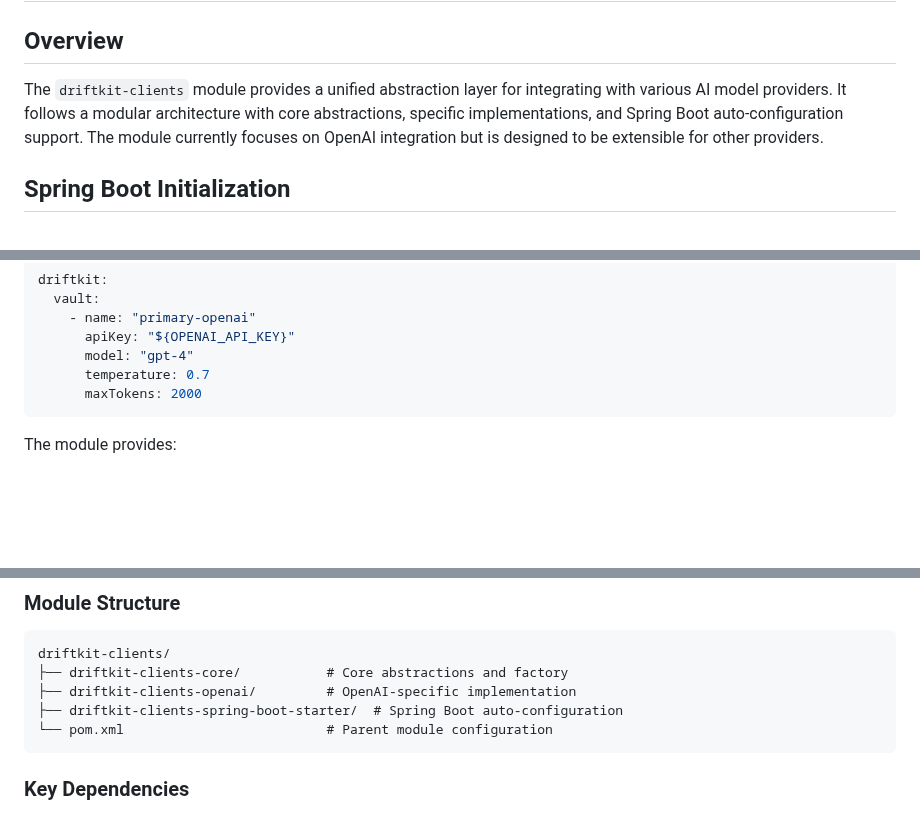
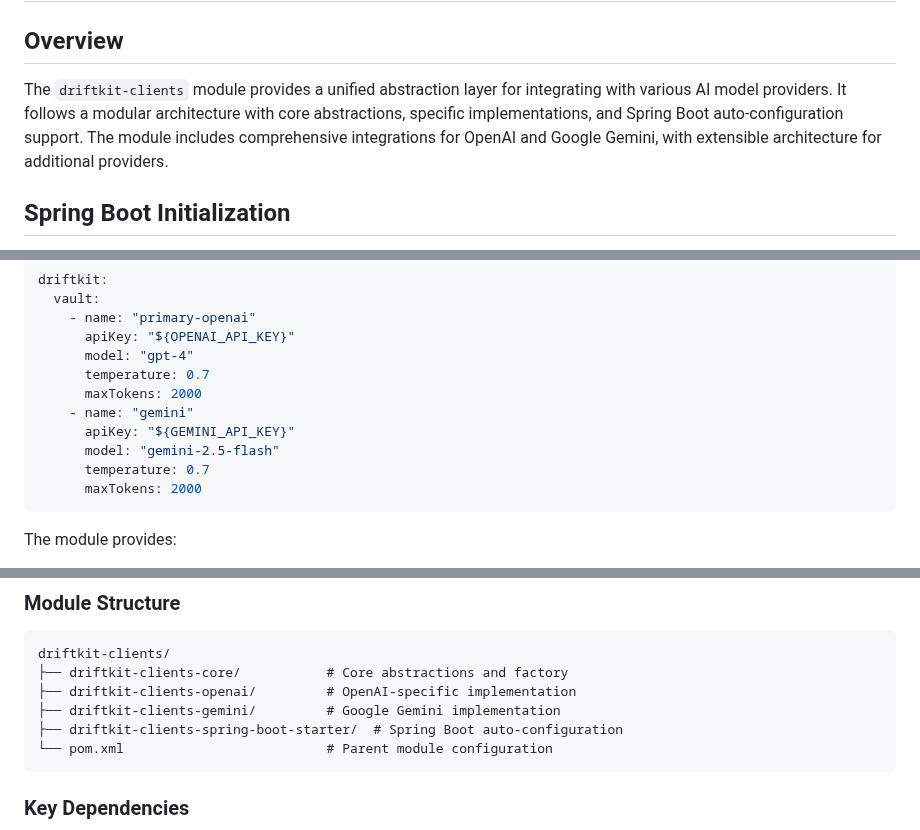
Before and after one commit to driftkit-ai/driftkit-framework, a Markdown page: driftkit-clients/README.md, 3 parts joined by grey strips. Drawn GitHub-style; blank space fills up the shorter version.

Commit message:
chore: update documentation with a new version and gemini client

````diff
--- a/driftkit-clients/README.md
+++ b/driftkit-clients/README.md
@@ -2,7 +2,7 @@
 
 ## Overview
 
-The `driftkit-clients` module provides a unified abstraction layer for integrating with various AI model providers. It follows a modular architecture with core abstractions, specific implementations, and Spring Boot auto-configuration support. The module currently focuses on OpenAI integration but is designed to be extensible for other providers.
+The `driftkit-clients` module provides a unified abstraction layer for integrating with various AI model providers. It follows a modular architecture with core abstractions, specific implementations, and Spring Boot auto-configuration support. The module includes comprehensive integrations for OpenAI and Google Gemini, with extensible architecture for additional providers.
 
 ## Spring Boot Initialization
 
@@ -28,6 +28,11 @@ driftkit:
       model: "gpt-4"
       temperature: 0.7
       maxTokens: 2000
+    - name: "gemini"
+      apiKey: "${GEMINI_API_KEY}"
+      model: "gemini-2.5-flash"
+      temperature: 0.7
+      maxTokens: 2000
 ```
 
 The module provides:
@@ -45,6 +50,7 @@ The module provides:
 driftkit-clients/
 ├── driftkit-clients-core/           # Core abstractions and factory
 ├── driftkit-clients-openai/         # OpenAI-specific implementation
+├── driftkit-clients-gemini/         # Google Gemini implementation
 ├── driftkit-clients-spring-boot-starter/  # Spring Boot auto-configuration
 └── pom.xml                          # Parent module configuration
 ```
````
Also changed, not shown: other parts of driftkit-clients/README.md (+70 -0 lines), README.md (+13 -6 lines).
